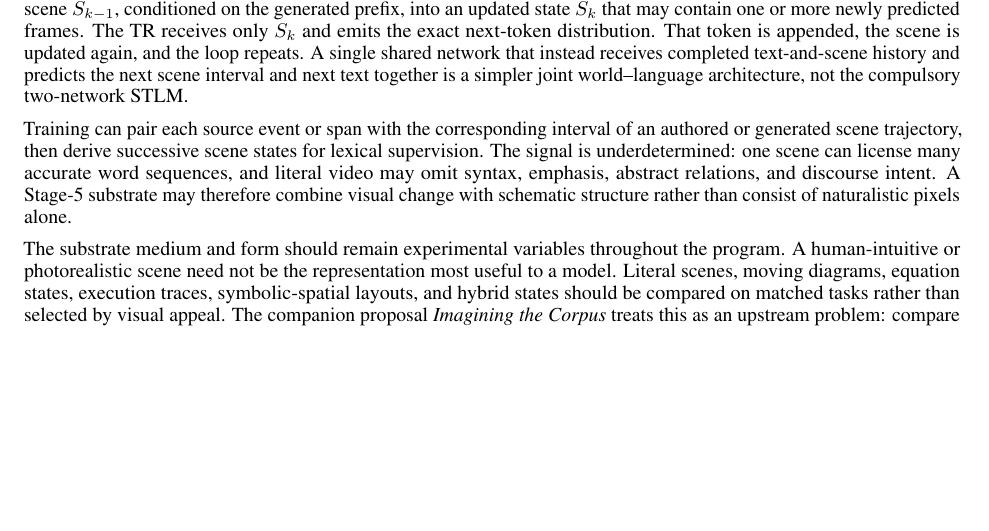
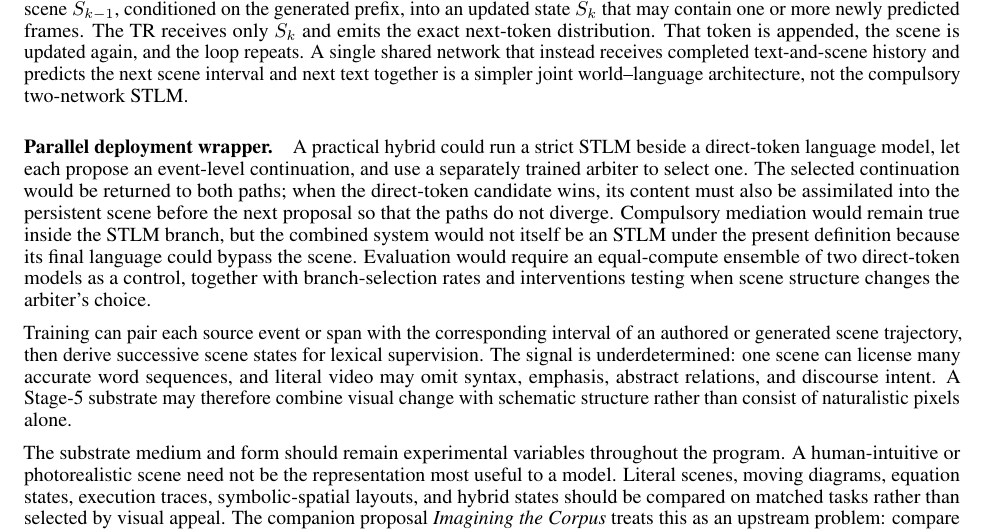
Before and after one commit to emergent-wisdom/substrate-language-modeling, a LaTeX paper (substratelm.tex): part of page 8 of 25, cut so that both start at the same text, the shorter picture padded with empty space. Compiled offline with pdfLaTeX.

Commit message:
Document parallel STLM deployment wrapper

```diff
--- a/substratelm.tex
+++ b/substratelm.tex
@@ -194,6 +194,8 @@ Exact wording is not uniquely determined by a scene. Stage 4 can therefore incur
 Stage 5 externalizes and strengthens the scene-induction hypothesis. Instead of relying on independently predicted per-position or per-span targets, free-running generation maintains one continuously updated configurational scene-state across the discourse, and the token readout receives only a state selected from it. The scene is neither an optional memory retrieved when useful nor a sequence of independently predicted pictures. Each generated word updates the same working state; later lexical decisions must therefore be compatible with what has accumulated. This is the proposed \emph{coexistence filter}. Stage 5 has not been implemented, and the stage-1 pilot contains neither scene accumulation nor scene-level compatibility pressure.
 
 Operationally, Stage 5 retains STLM's two serial networks. At lexical position $k$, the SP transforms the accumulated scene $S_{k-1}$, conditioned on the generated prefix, into an updated state $S_k$ that may contain one or more newly predicted frames. The TR receives only $S_k$ and emits the exact next-token distribution. That token is appended, the scene is updated again, and the loop repeats. A single shared network that instead receives completed text-and-scene history and predicts the next scene interval and next text together is a simpler joint world--language architecture, not the compulsory two-network STLM.
+
+\paragraph{Parallel deployment wrapper.} A practical hybrid could run a strict STLM beside a direct-token language model, let each propose an event-level continuation, and use a separately trained arbiter to select one. The selected continuation would be returned to both paths; when the direct-token candidate wins, its content must also be assimilated into the persistent scene before the next proposal so that the paths do not diverge. Compulsory mediation would remain true inside the STLM branch, but the combined system would not itself be an STLM under the present definition because its final language could bypass the scene. Evaluation would require an equal-compute ensemble of two direct-token models as a control, together with branch-selection rates and interventions testing when scene structure changes the arbiter's choice.
 
 Training can pair each source event or span with the corresponding interval of an authored or generated scene trajectory, then derive successive scene states for lexical supervision. The signal is underdetermined: one scene can license many accurate word sequences, and literal video may omit syntax, emphasis, abstract relations, and discourse intent. A Stage-5 substrate may therefore combine visual change with schematic structure rather than consist of naturalistic pixels alone.
 
```
Also changed, not shown: substratelm.pdf.
